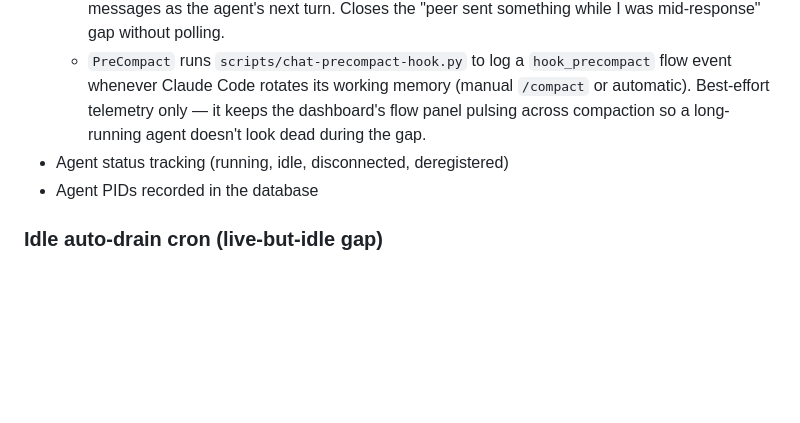
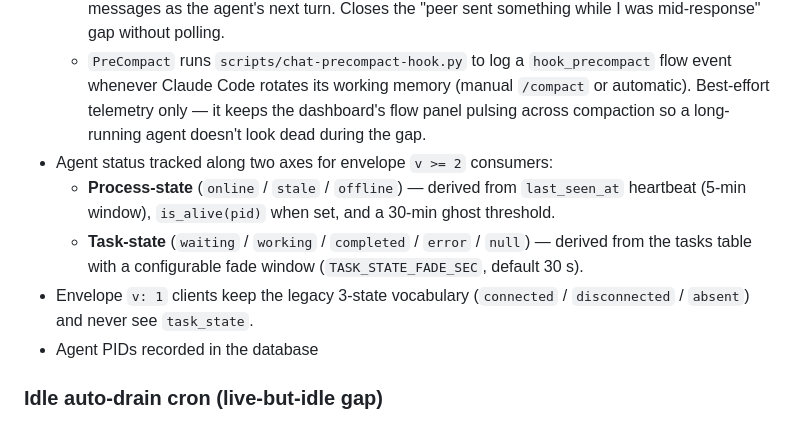
Before and after one commit to cocodedk/claude-email, a Markdown page: README.md, the part around the change. Drawn GitHub-style; blank space fills up the shorter version.

Commit message:
docs(readme): two-axis status taxonomy for envelope v:2
Document the new process-state (online|stale|offline) + task-state
(waiting|working|completed|error|null) axes alongside the legacy
agent_status (connected|disconnected|absent) which v:1 clients still
get. Threshold and fade values cited inline so the README matches
what's wired in code.

Co-Authored-By: Claude Opus 4.7 (1M context) <noreply@anthropic.com>

```diff
--- a/README.md
+++ b/README.md
@@ -76,7 +76,10 @@ An email-driven wrapper for the [Claude Code CLI](https://claude.ai/code) with a
   - `UserPromptSubmit` runs `chat-drain-inbox.py` again so every user turn auto-delivers messages that arrived mid-session — messages you send while the agent is idle get picked up on its next turn without relying on the model to poll.
   - `Stop` runs `chat-drain-inbox.py` at the end of every agent response; when peer messages are pending it emits `{"decision":"block","reason":...}`, cancelling the stop and reinjecting the messages as the agent's next turn. Closes the "peer sent something while I was mid-response" gap without polling.
   - `PreCompact` runs `scripts/chat-precompact-hook.py` to log a `hook_precompact` flow event whenever Claude Code rotates its working memory (manual `/compact` or automatic). Best-effort telemetry only — it keeps the dashboard's flow panel pulsing across compaction so a long-running agent doesn't look dead during the gap.
-- Agent status tracking (running, idle, disconnected, deregistered)
+- Agent status tracked along two axes for envelope `v >= 2` consumers:
+  - **Process-state** (`online` / `stale` / `offline`) — derived from `last_seen_at` heartbeat (5-min window), `is_alive(pid)` when set, and a 30-min ghost threshold.
+  - **Task-state** (`waiting` / `working` / `completed` / `error` / `null`) — derived from the tasks table with a configurable fade window (`TASK_STATE_FADE_SEC`, default 30 s).
+- Envelope `v: 1` clients keep the legacy 3-state vocabulary (`connected` / `disconnected` / `absent`) and never see `task_state`.
 - Agent PIDs recorded in the database
 
 ### Idle auto-drain cron (live-but-idle gap)
```
